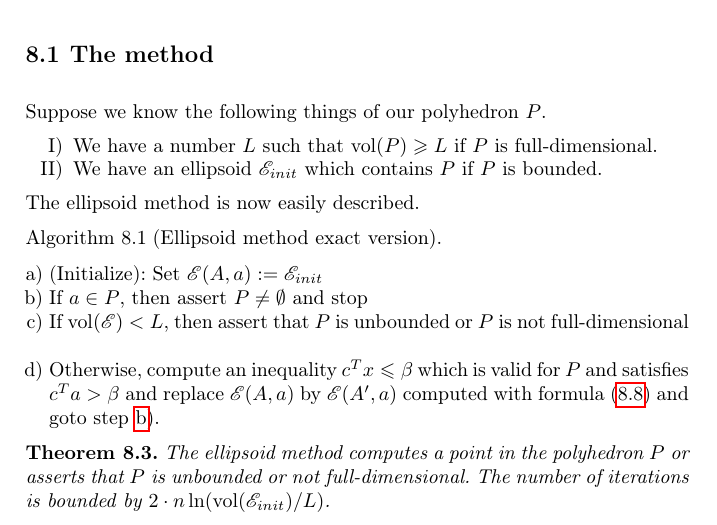
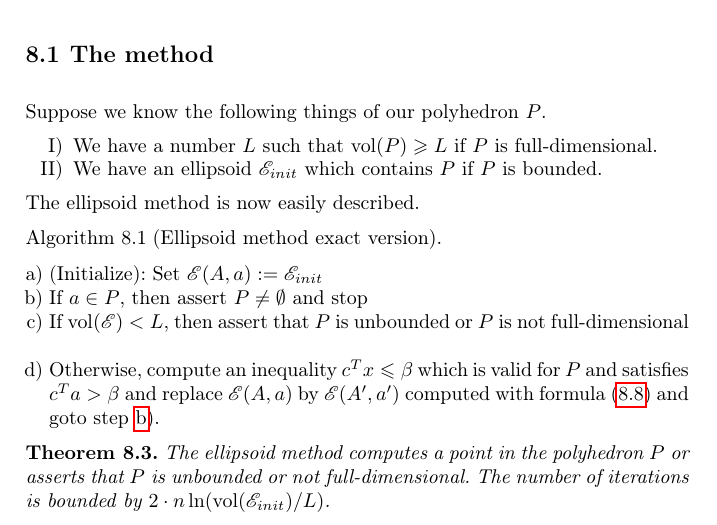
Before and after one commit to EisenIn/DiscreteOpt, a LaTeX thesis (Notes/lecture.tex, which reads Notes/ellipsoid.tex): part of page 110 of 127, cut so that both start at the same text. Compiled offline with pdfLaTeX.

Commit message:
Update ellipsoid.tex

```diff
--- a/Notes/ellipsoid.tex
+++ b/Notes/ellipsoid.tex
@@ -320,7 +320,7 @@ The ellipsoid method is now easily described.
 \item If $\vol(\eE)<L$, then assert that $P$ is unbounded or $P$ is
   not full-dimensional \label{el:item:3}
 \item Otherwise, compute an inequality $c^Tx\leq\beta$ which is valid for
-  $P$ and satisfies $c^Ta>\beta$ and replace $\eE(A,a)$ by $\eE(A',a)$
+  $P$ and satisfies $c^Ta>\beta$ and replace $\eE(A,a)$ by $\eE(A',a')$
   computed with formula~\eqref{el:eq:20} and goto
   step~\ref{el:item:1}).\label{el:item:4}
 \end{enumerate}
```
